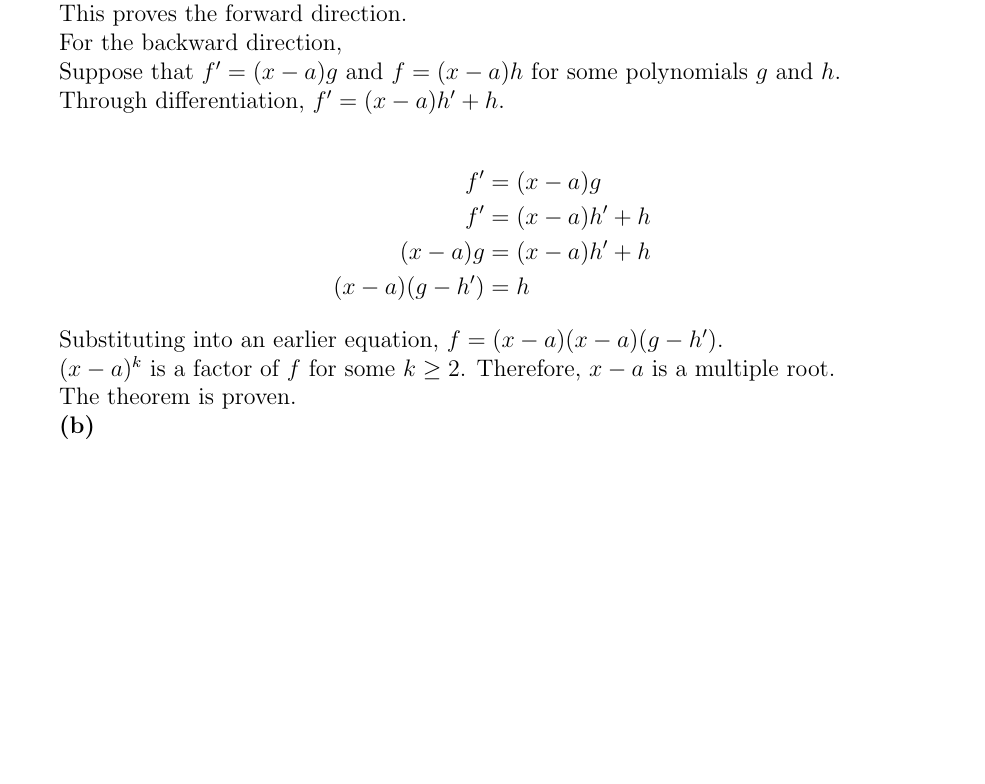
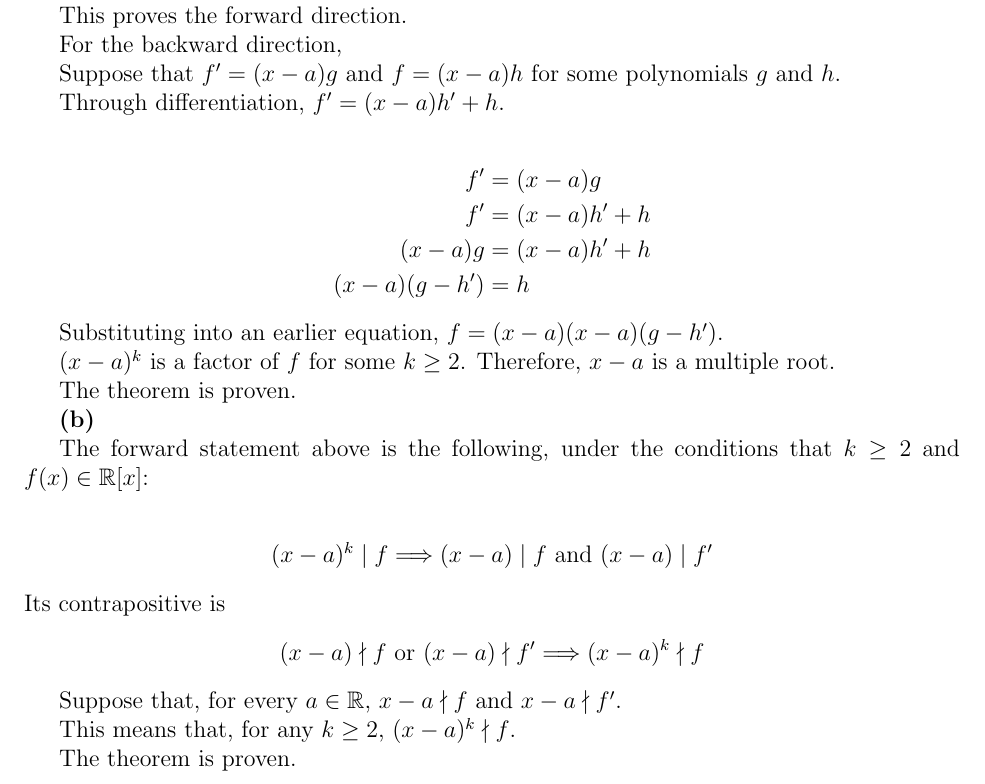
Before and after one commit to munvoseli/mth421, a LaTeX document (g5.tex): part of page 2 of 2, cut so that both start at the same text, the shorter picture padded with empty space. Compiled offline with pdfLaTeX.

Commit message:
4.4.19 b

```diff
--- a/g5.tex
+++ b/g5.tex
@@ -240,7 +240,25 @@ The theorem is proven.
 
 \textbf{(b)}
 
+The forward statement above is the following, under the conditions
+that $k\geq 2$ and $f(x)\in\RR[x]$:
 
+\renewcommand{\land}{\text{ and }}
+\renewcommand{\lor}{\text{ or }}
+
+\begin{gather*}
+(x-a)^k\mid f \Longrightarrow (x-a)\mid f\land (x-a)\mid f'
+\end{gather*}
+Its contrapositive is
+\begin{gather*}
+(x-a)\nmid f\lor (x-a)\nmid f' \Longrightarrow (x-a)^k\nmid f
+\end{gather*}
+
+Suppose that, for every $a\in \RR$, $x-a\nmid f$ and $x-a\nmid f'$.
+
+This means that, for any $k\geq 2$, $(x-a)^k\nmid f$.
+
+The theorem is proven.
 
 \end{soln}
 
```
Also changed, not shown: g5.pdf.
